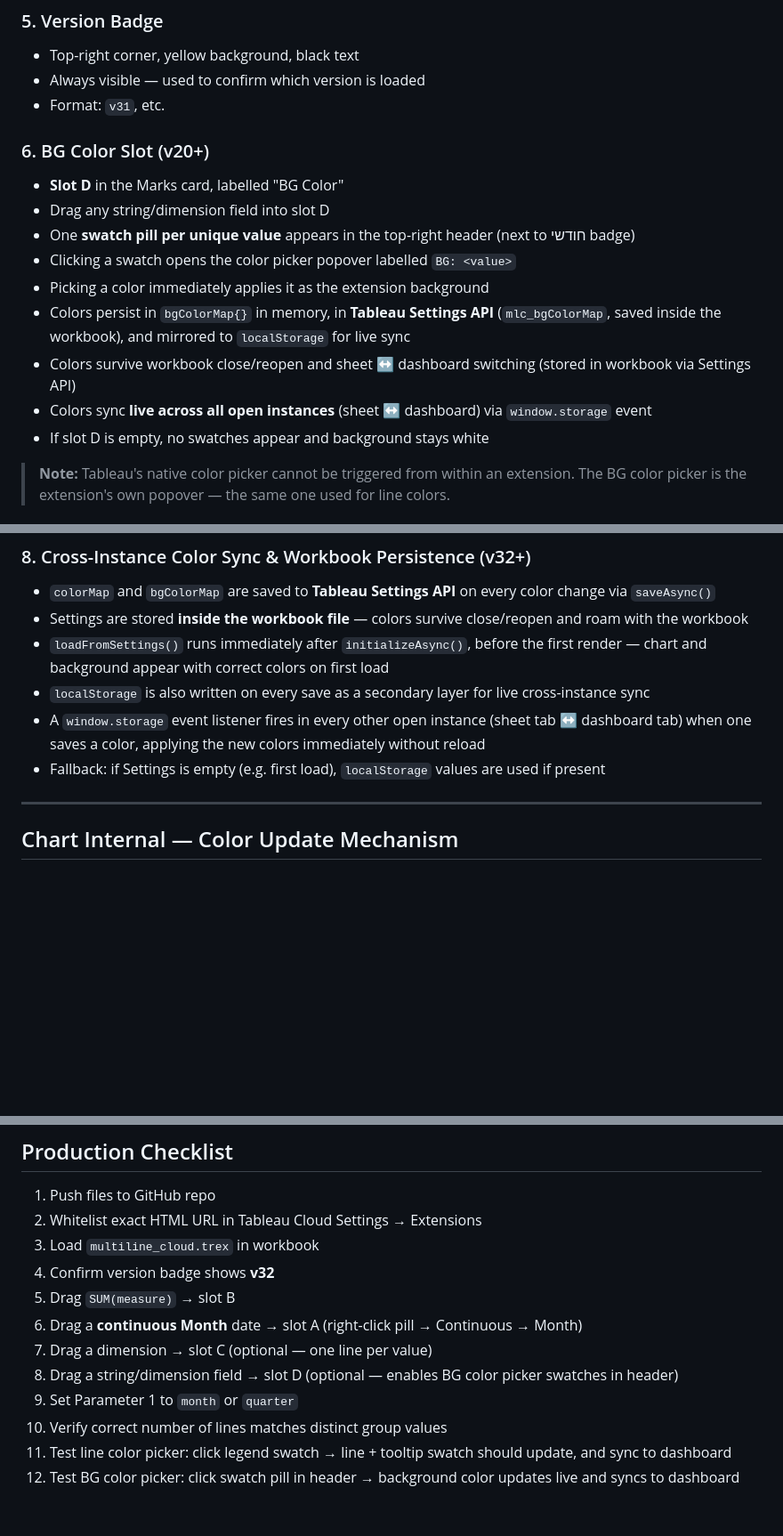
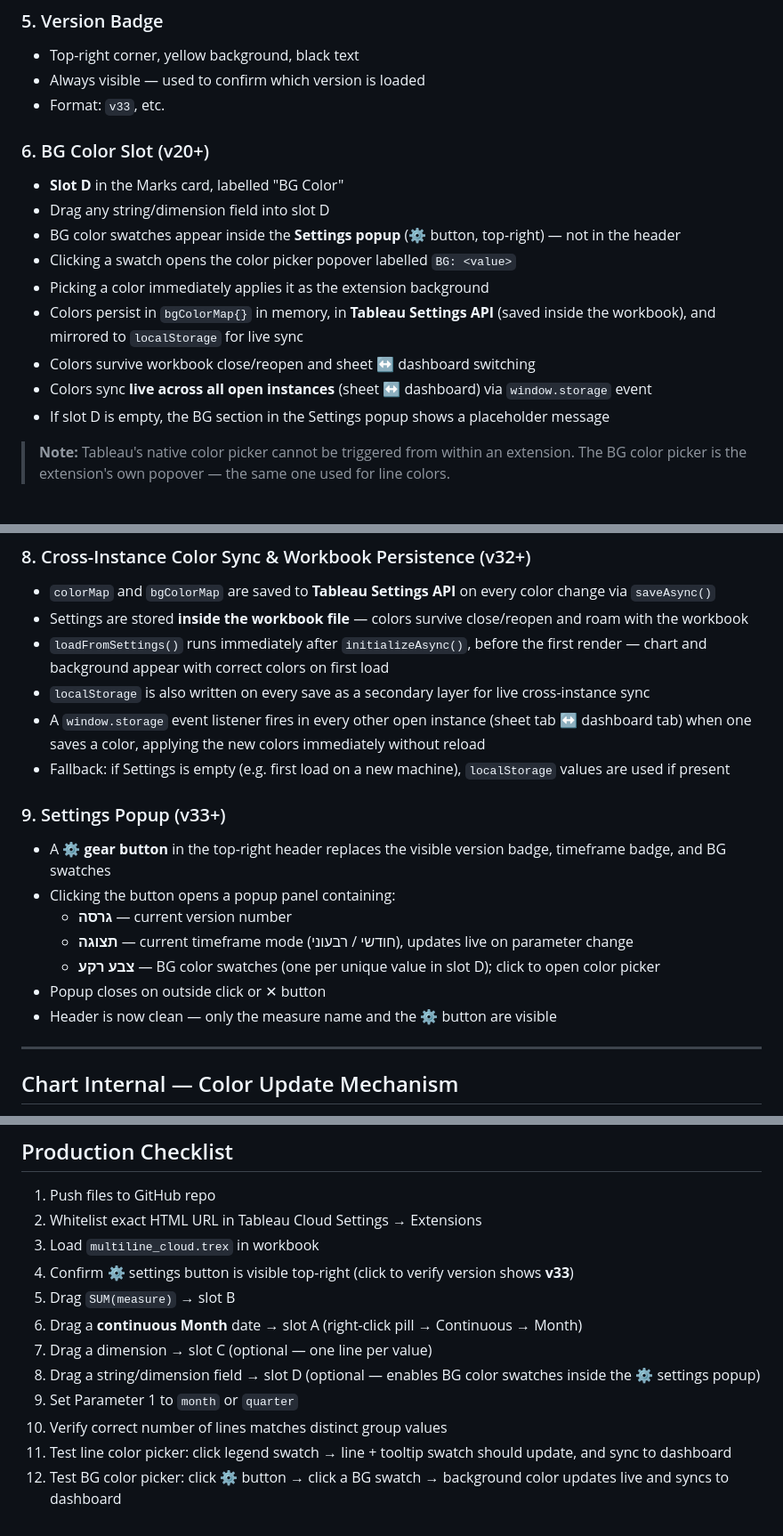
Before and after one commit to ohomri-rgb/kpi-extension, a Markdown page: MULTILINE_EXTENSION_DOCS.md, 3 parts joined by grey strips. Shown at 89% size. GitHub-like rendering; blank space fills up the shorter version.

```diff
--- a/MULTILINE_EXTENSION_DOCS.md
+++ b/MULTILINE_EXTENSION_DOCS.md
@@ -153,18 +152,18 @@ This layer should rarely fire in practice now that layer 1 reads the correct pro
 ### 5. Version Badge
 - Top-right corner, yellow background, black text
 - Always visible — used to confirm which version is loaded
-- Format: `v31`, etc.
+- Format: `v33`, etc.
 
 ### 6. BG Color Slot (v20+)
 - **Slot D** in the Marks card, labelled "BG Color"
 - Drag any string/dimension field into slot D
-- One **swatch pill per unique value** appears in the top-right header (next to חודשי badge)
+- BG color swatches appear inside the **Settings popup** (⚙️ button, top-right) — not in the header
 - Clicking a swatch opens the color picker popover labelled `BG: <value>`
 - Picking a color immediately applies it as the extension background
-- Colors persist in `bgColorMap{}` in memory, in **Tableau Settings API** (`mlc_bgColorMap`, saved inside the workbook), and mirrored to `localStorage` for live sync
-- Colors survive workbook close/reopen and sheet ↔ dashboard switching (stored in workbook via Settings API)
+- Colors persist in `bgColorMap{}` in memory, in **Tableau Settings API** (saved inside the workbook), and mirrored to `localStorage` for live sync
+- Colors survive workbook close/reopen and sheet ↔ dashboard switching
 - Colors sync **live across all open instances** (sheet ↔ dashboard) via `window.storage` event
-- If slot D is empty, no swatches appear and background stays white
+- If slot D is empty, the BG section in the Settings popup shows a placeholder message
 
 > **Note:** Tableau's native color picker cannot be triggered from within an extension. The BG color picker is the extension's own popover — the same one used for line colors.
 
@@ -181,7 +180,16 @@ This layer should rarely fire in practice now that layer 1 reads the correct pro
 - `loadFromSettings()` runs immediately after `initializeAsync()`, before the first render — chart and background appear with correct colors on first load
 - `localStorage` is also written on every save as a secondary layer for live cross-instance sync
 - A `window.storage` event listener fires in every other open instance (sheet tab ↔ dashboard tab) when one saves a color, applying the new colors immediately without reload
-- Fallback: if Settings is empty (e.g. first load), `localStorage` values are used if present
+- Fallback: if Settings is empty (e.g. first load on a new machine), `localStorage` values are used if present
+
+### 9. Settings Popup (v33+)
+- A **⚙️ gear button** in the top-right header replaces the visible version badge, timeframe badge, and BG swatches
+- Clicking the button opens a popup panel containing:
+  - **גרסה** — current version number
+  - **תצוגה** — current timeframe mode (חודשי / רבעוני), updates live on parameter change
+  - **צבע רקע** — BG color swatches (one per unique value in slot D); click to open color picker
+- Popup closes on outside click or ✕ button
+- Header is now clean — only the measure name and the ⚙️ button are visible
 
 ---
 
@@ -366,12 +376,12 @@ The extension will then fall back to dataType sniffing silently and render norma
 1. Push files to GitHub repo
 2. Whitelist exact HTML URL in Tableau Cloud Settings → Extensions
 3. Load `multiline_cloud.trex` in workbook
-4. Confirm version badge shows **v32**
+4. Confirm ⚙️ settings button is visible top-right (click to verify version shows **v33**)
 5. Drag `SUM(measure)` → slot B
 6. Drag a **continuous Month** date → slot A (right-click pill → Continuous → Month)
 7. Drag a dimension → slot C (optional — one line per value)
-8. Drag a string/dimension field → slot D (optional — enables BG color picker swatches in header)
+8. Drag a string/dimension field → slot D (optional — enables BG color swatches inside the ⚙️ settings popup)
 9. Set Parameter 1 to `month` or `quarter`
 10. Verify correct number of lines matches distinct group values
 11. Test line color picker: click legend swatch → line + tooltip swatch should update, and sync to dashboard
-12. Test BG color picker: click swatch pill in header → background color updates live and syncs to dashboard
+12. Test BG color picker: click ⚙️ button → click a BG swatch → background color updates live and syncs to dashboard
```
Also changed, not shown: other parts of MULTILINE_EXTENSION_DOCS.md (+4 -3 lines).
